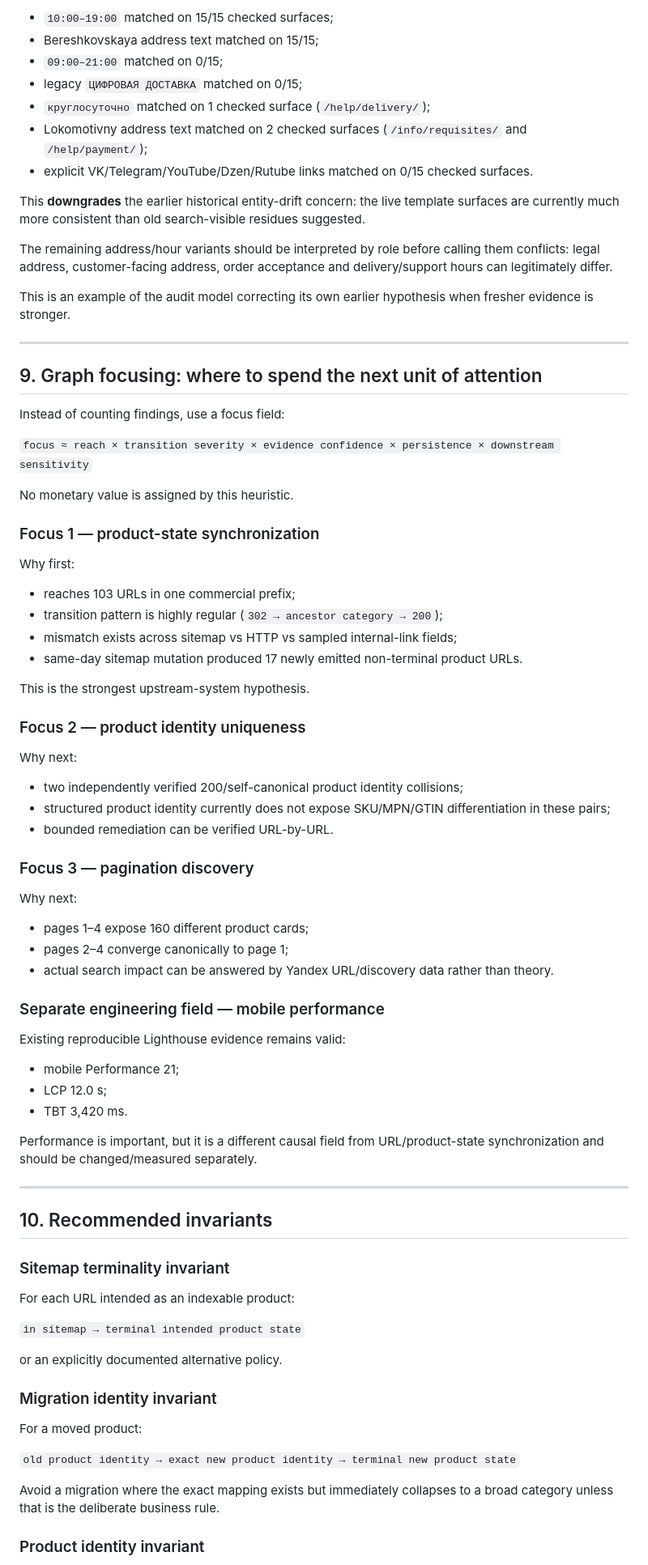
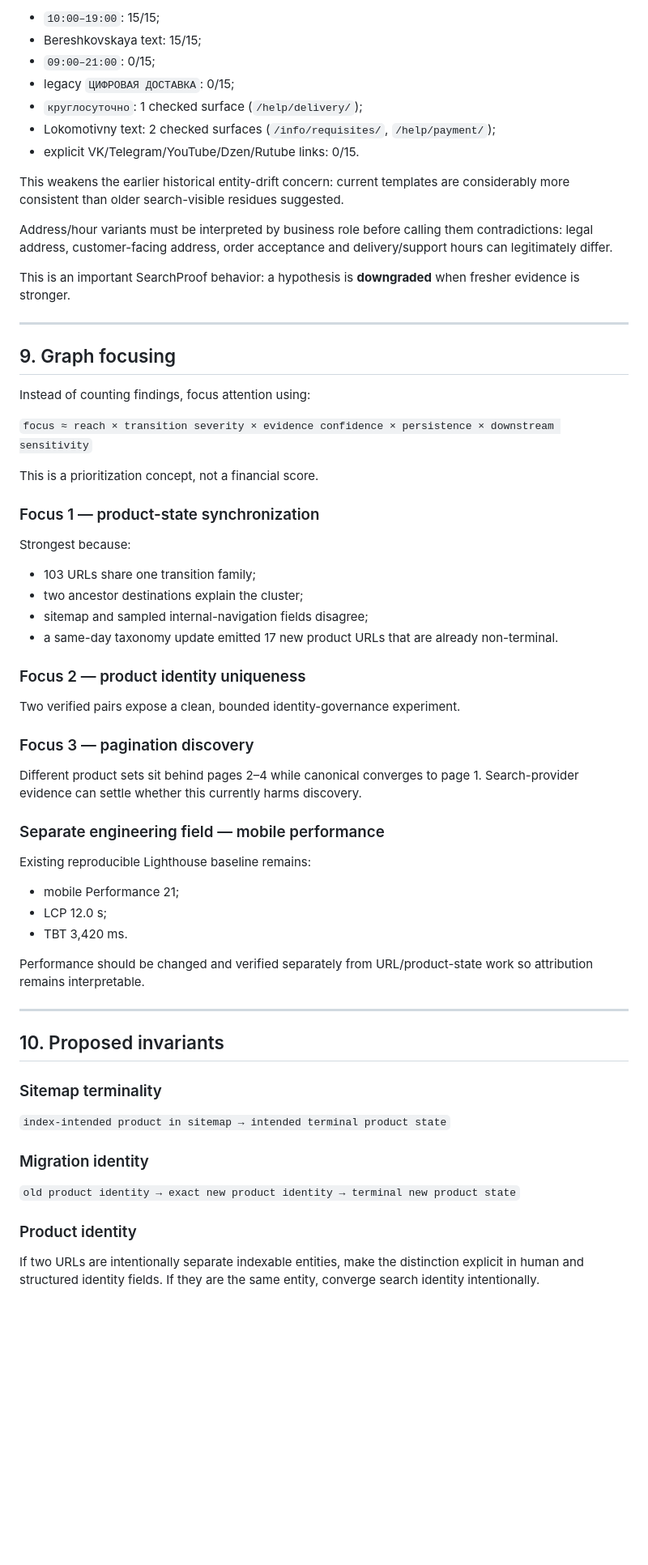
Before and after one commit to safal207/SearchProof-SEO-Evidence, a Markdown page: docs/cases/BATYASTORE_CAUSAL_GRAPH_AUDIT_V3.md, the part around one of its changes. Shown at 81% size. GitHub-like rendering; blank space fills up the shorter version.

```diff
--- a/docs/cases/BATYASTORE_CAUSAL_GRAPH_AUDIT_V3.md
+++ b/docs/cases/BATYASTORE_CAUSAL_GRAPH_AUDIT_V3.md
@@ -305,84 +285,68 @@ Current text-surface observations:
 
-- `10:00–19:00` matched on 15/15 checked surfaces;
-- Bereshkovskaya address text matched on 15/15;
-- `09:00–21:00` matched on 0/15;
-- legacy `ЦИФРОВАЯ ДОСТАВКА` matched on 0/15;
-- `круглосуточно` matched on 1 checked surface (`/help/delivery/`);
-- Lokomotivny address text matched on 2 checked surfaces (`/info/requisites/` and `/help/payment/`);
-- explicit VK/Telegram/YouTube/Dzen/Rutube links matched on 0/15 checked surfaces.
+- `10:00–19:00`: 15/15;
+- Bereshkovskaya text: 15/15;
+- `09:00–21:00`: 0/15;
+- legacy `ЦИФРОВАЯ ДОСТАВКА`: 0/15;
+- `круглосуточно`: 1 checked surface (`/help/delivery/`);
+- Lokomotivny text: 2 checked surfaces (`/info/requisites/`, `/help/payment/`);
+- explicit VK/Telegram/YouTube/Dzen/Rutube links: 0/15.
 
-This **downgrades** the earlier historical entity-drift concern: the live template surfaces are currently much more consistent than old search-visible residues suggested.
+This weakens the earlier historical entity-drift concern: current templates are considerably more consistent than older search-visible residues suggested.
 
-The remaining address/hour variants should be interpreted by role before calling them conflicts: legal address, customer-facing address, order acceptance and delivery/support hours can legitimately differ.
+Address/hour variants must be interpreted by business role before calling them contradictions: legal address, customer-facing address, order acceptance and delivery/support hours can legitimately differ.
 
-This is an example of the audit model correcting its own earlier hypothesis when fresher evidence is stronger.
+This is an important SearchProof behavior: a hypothesis is **downgraded** when fresher evidence is stronger.
 
 ---
 
-## 9. Graph focusing: where to spend the next unit of attention
+## 9. Graph focusing
 
-Instead of counting findings, use a focus field:
+Instead of counting findings, focus attention using:
 
 `focus ≈ reach × transition severity × evidence confidence × persistence × downstream sensitivity`
 
-No monetary value is assigned by this heuristic.
+This is a prioritization concept, not a financial score.
 
 ### Focus 1 — product-state synchronization
 
-Why first:
+Strongest because:
 
-- reaches 103 URLs in one commercial prefix;
-- transition pattern is highly regular (`302 → ancestor category → 200`);
-- mismatch exists across sitemap vs HTTP vs sampled internal-link fields;
-- same-day sitemap mutation produced 17 newly emitted non-terminal product URLs.
-
-This is the strongest upstream-system hypothesis.
+- 103 URLs share one transition family;
+- two ancestor destinations explain the cluster;
+- sitemap and sampled internal-navigation fields disagree;
+- a same-day taxonomy update emitted 17 new product URLs that are already non-terminal.
 
 ### Focus 2 — product identity uniqueness
 
-Why next:
-
-- two independently verified 200/self-canonical product identity collisions;
-- structured product identity currently does not expose SKU/MPN/GTIN differentiation in these pairs;
-- bounded remediation can be verified URL-by-URL.
+Two verified pairs expose a clean, bounded identity-governance experiment.
 
 ### Focus 3 — pagination discovery
 
-Why next:
-
-- pages 1–4 expose 160 different product cards;
-- pages 2–4 converge canonically to page 1;
-- actual search impact can be answered by Yandex URL/discovery data rather than theory.
+Different product sets sit behind pages 2–4 while canonical converges to page 1. Search-provider evidence can settle whether this currently harms discovery.
 
 ### Separate engineering field — mobile performance
 
-Existing reproducible Lighthouse evidence remains valid:
+Existing reproducible Lighthouse baseline remains:
 
 - mobile Performance 21;
 - LCP 12.0 s;
 - TBT 3,420 ms.
 
-Performance is important, but it is a different causal field from URL/product-state synchronization and should be changed/measured separately.
+Performance should be changed and verified separately from URL/product-state work so attribution remains interpretable.
 
 ---
 
-## 10. Recommended invariants
+## 10. Proposed invariants
 
-### Sitemap terminality invariant
+### Sitemap terminality
 
-For each URL intended as an indexable product:
+`index-intended product in sitemap → intended terminal product state`
 
-`in sitemap → terminal intended product state`
-
-or an explicitly documented alternative policy.
-
-### Migration identity invariant
-
-For a moved product:
+### Migration identity
 
 `old product identity → exact new product identity → terminal new product state`
 
-Avoid a migration where the exact mapping exists but immediately collapses to a broad category unless that is the deliberate business rule.
+### Product identity
 
-### Product identity invariant
+If two URLs are intentionally separate indexable entities, make the distinction explicit in human and structured identity fields. If they are the same entity, converge search identity intentionally.
 
```
Also changed, not shown: other parts of docs/cases/BATYASTORE_CAUSAL_GRAPH_AUDIT_V3.md (+145 -174 lines).
